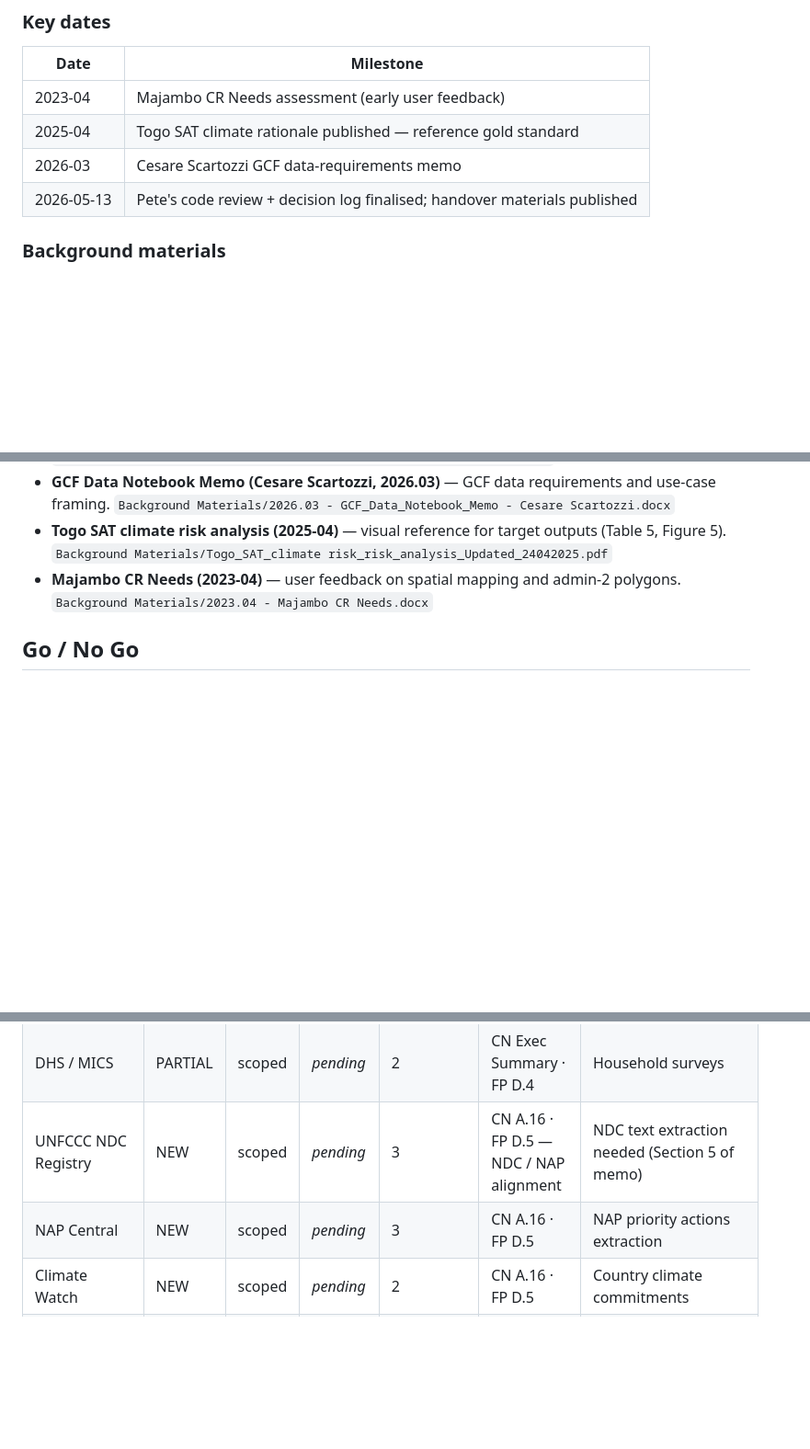
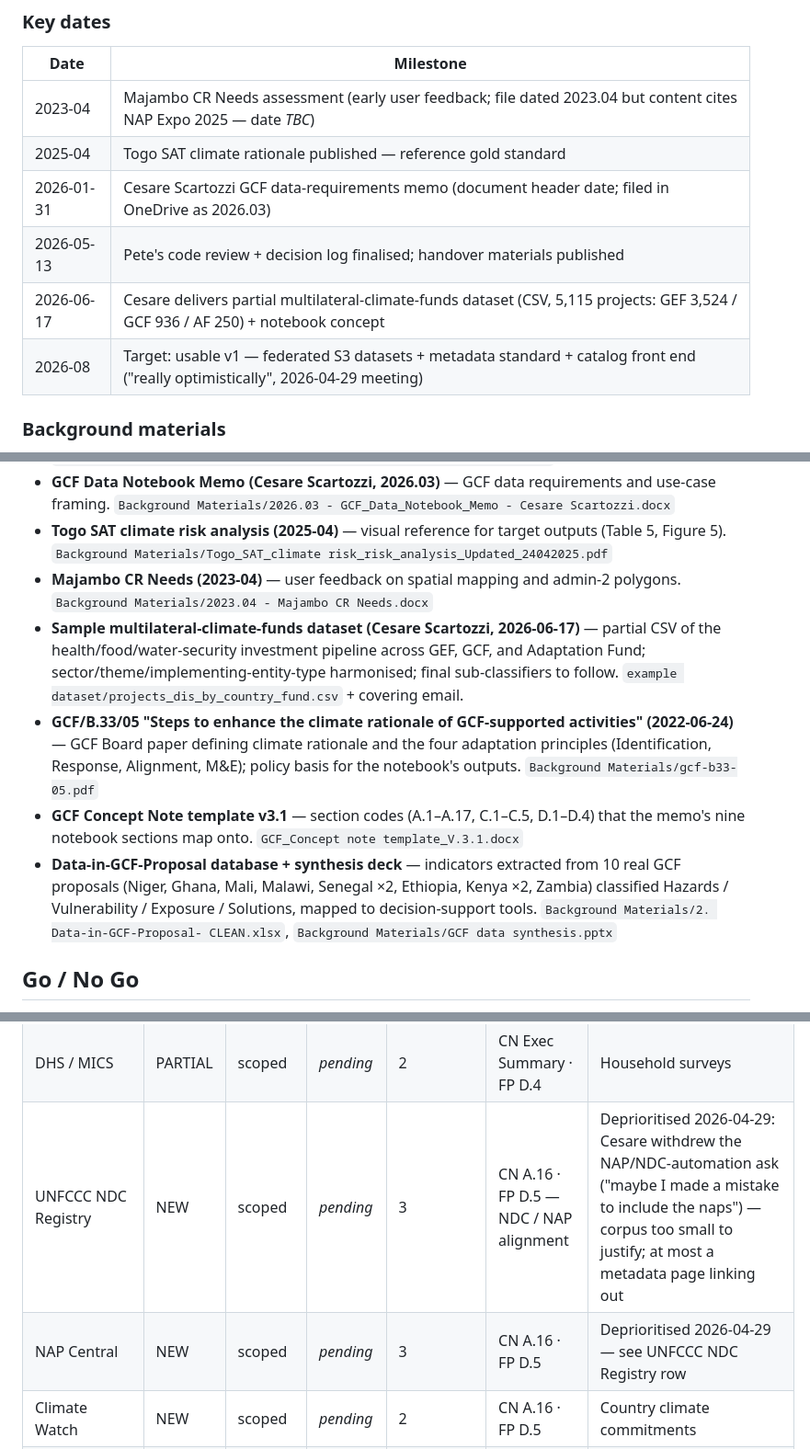
Before and after one commit to CGIAR-Climate-Data-Hub/use-cases, a Markdown page: gcf-preparation-facility/BRIEF.md, 3 parts joined by grey strips. Shown at 92% size. Rendered like a GitHub page; blank space fills up the shorter version.

```diff
--- a/gcf-preparation-facility/BRIEF.md
+++ b/gcf-preparation-facility/BRIEF.md
@@ -70,10 +71,12 @@ GCF proposals require a defensible climate rationale grounded in subnational cli
 
 | Date | Milestone |
 | --- | --- |
-| 2023-04 | Majambo CR Needs assessment (early user feedback) |
+| 2023-04 | Majambo CR Needs assessment (early user feedback; file dated 2023.04 but content cites NAP Expo 2025 — date _TBC_) |
 | 2025-04 | Togo SAT climate rationale published — reference gold standard |
-| 2026-03 | Cesare Scartozzi GCF data-requirements memo |
+| 2026-01-31 | Cesare Scartozzi GCF data-requirements memo (document header date; filed in OneDrive as 2026.03) |
 | 2026-05-13 | Pete's code review + decision log finalised; handover materials published |
+| 2026-06-17 | Cesare delivers partial multilateral-climate-funds dataset (CSV, 5,115 projects: GEF 3,524 / GCF 936 / AF 250) + notebook concept |
+| 2026-08 | Target: usable v1 — federated S3 datasets + metadata standard + catalog front end ("really optimistically", 2026-04-29 meeting) |
 
 ### Background materials
 
@@ -86,6 +89,10 @@ Canonical materials live in OneDrive at `Climate_data_hub/use_cases/gcf-preparat
 - **GCF Data Notebook Memo (Cesare Scartozzi, 2026.03)** — GCF data requirements and use-case framing. `Background Materials/2026.03 - GCF_Data_Notebook_Memo - Cesare Scartozzi.docx`
 - **Togo SAT climate risk analysis (2025-04)** — visual reference for target outputs (Table 5, Figure 5). `Background Materials/Togo_SAT_climate risk_risk_analysis_Updated_24042025.pdf`
 - **Majambo CR Needs (2023-04)** — user feedback on spatial mapping and admin-2 polygons. `Background Materials/2023.04 - Majambo CR Needs.docx`
+- **Sample multilateral-climate-funds dataset (Cesare Scartozzi, 2026-06-17)** — partial CSV of the health/food/water-security investment pipeline across GEF, GCF, and Adaptation Fund; sector/theme/implementing-entity-type harmonised; final sub-classifiers to follow. `example dataset/projects_dis_by_country_fund.csv` + covering email.
+- **GCF/B.33/05 "Steps to enhance the climate rationale of GCF-supported activities" (2022-06-24)** — GCF Board paper defining climate rationale and the four adaptation principles (Identification, Response, Alignment, M&E); policy basis for the notebook's outputs. `Background Materials/gcf-b33-05.pdf`
+- **GCF Concept Note template v3.1** — section codes (A.1–A.17, C.1–C.5, D.1–D.4) that the memo's nine notebook sections map onto. `GCF_Concept note template_V.3.1.docx`
+- **Data-in-GCF-Proposal database + synthesis deck** — indicators extracted from 10 real GCF proposals (Niger, Ghana, Mali, Malawi, Senegal ×2, Ethiopia, Kenya ×2, Zambia) classified Hazards / Vulnerability / Exposure / Solutions, mapped to decision-support tools. `Background Materials/2. Data-in-GCF-Proposal- CLEAN.xlsx`, `Background Materials/GCF data synthesis.pptx`
 
 ## Go / No Go
 
@@ -130,8 +144,8 @@ Datasets needed in (or federated with) the CDH catalog. Sources and section mapp
 | WHO / UNICEF JMP | PARTIAL | scoped | _pending_ | 1 | CN Exec Summary · FP D.4 | Water and WASH access |
 | WorldPop | PARTIAL | scoped | _pending_ | 2 | CN Exec Summary · FP D.4 + A.6–A.7 | Population, gender-disaggregated |
 | DHS / MICS | PARTIAL | scoped | _pending_ | 2 | CN Exec Summary · FP D.4 | Household surveys |
-| UNFCCC NDC Registry | NEW | scoped | _pending_ | 3 | CN A.16 · FP D.5 — NDC / NAP alignment | NDC text extraction needed (Section 5 of memo) |
-| NAP Central | NEW | scoped | _pending_ | 3 | CN A.16 · FP D.5 | NAP priority actions extraction |
+| UNFCCC NDC Registry | NEW | scoped | _pending_ | 3 | CN A.16 · FP D.5 — NDC / NAP alignment | Deprioritised 2026-04-29: Cesare withdrew the NAP/NDC-automation ask ("maybe I made a mistake to include the naps") — corpus too small to justify; at most a metadata page linking out |
+| NAP Central | NEW | scoped | _pending_ | 3 | CN A.16 · FP D.5 | Deprioritised 2026-04-29 — see UNFCCC NDC Registry row |
 | Climate Watch | NEW | scoped | _pending_ | 2 | CN A.16 · FP D.5 | Country climate commitments |
 | GCF country programmes | NEW | scoped | _pending_ | 2 | CN A.16 · FP D.5 | Country programme priorities |
 | IPCC default emission factors | NEW | scoped | _pending_ | 2 | CN A.6–A.7 · FP D.1, E.3 — beneficiary estimates | Tier 1 mitigation accounting |
```
Also changed, not shown: other parts of gcf-preparation-facility/BRIEF.md (+20 -9 lines).
